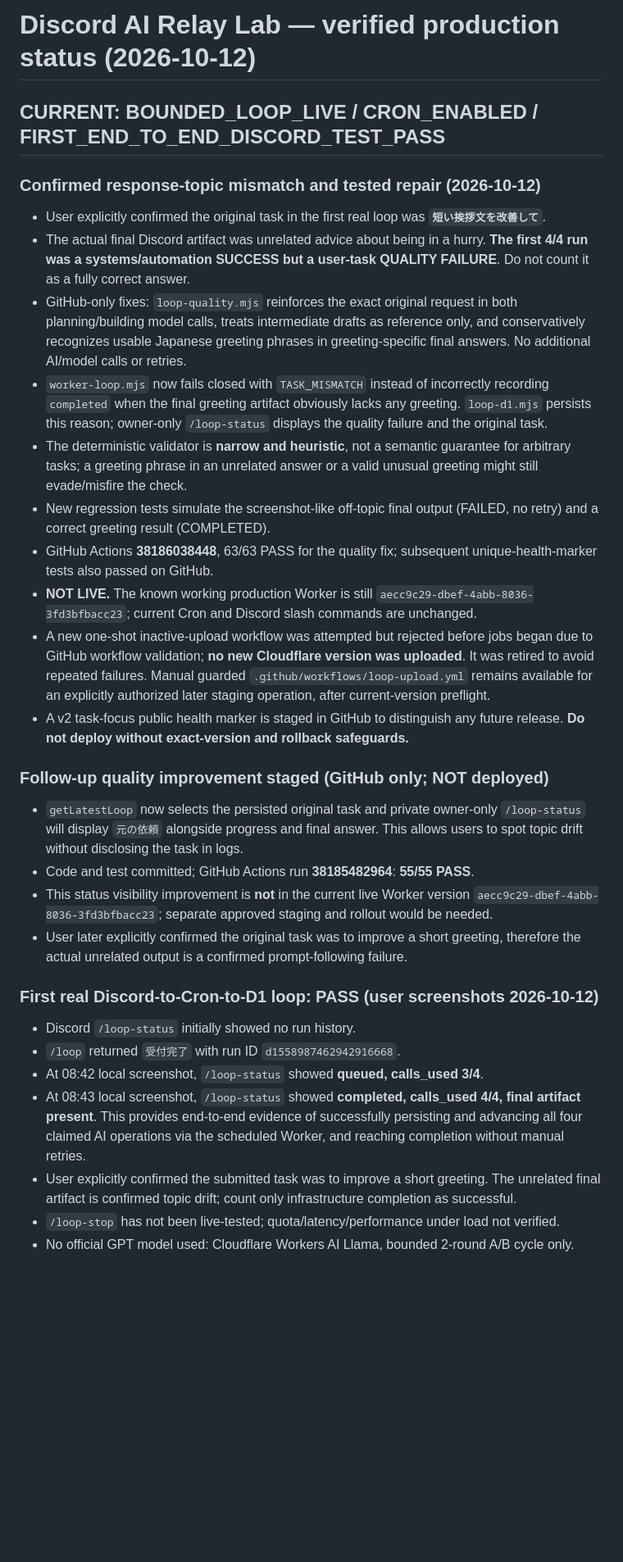
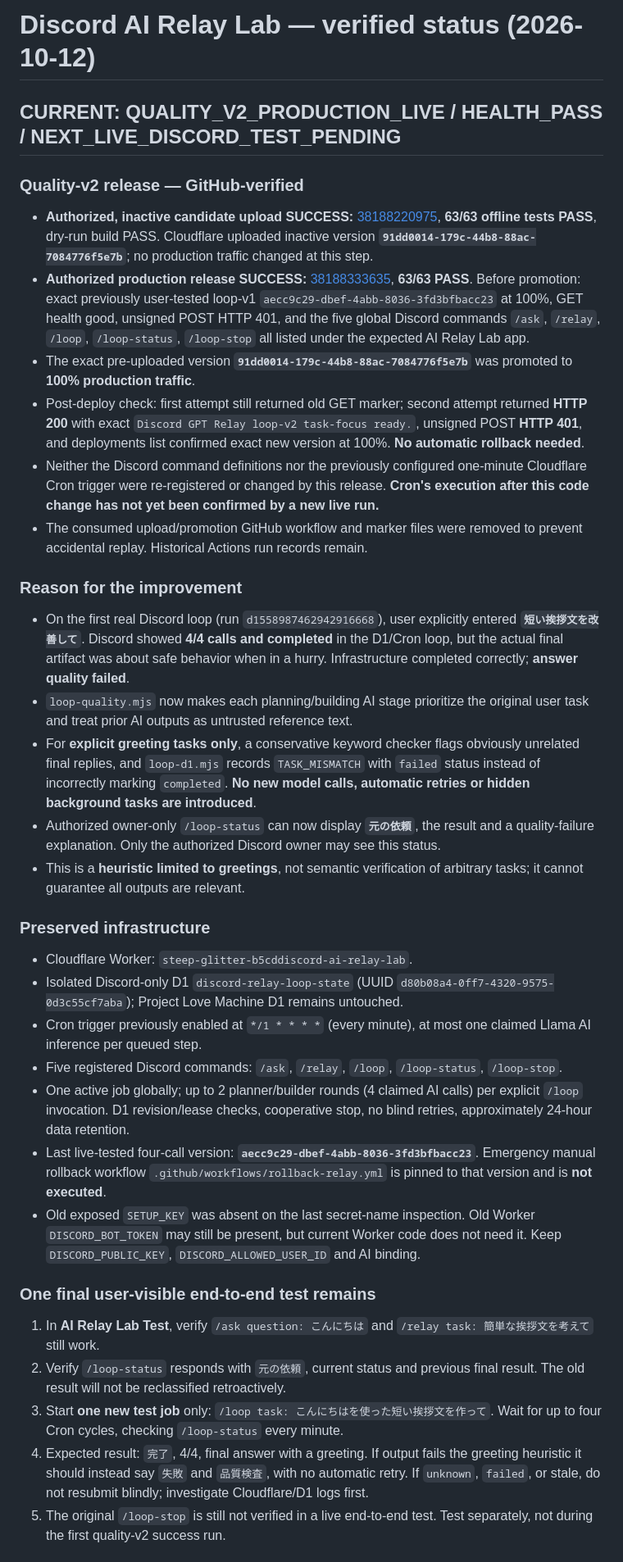
Before and after one commit to ikkinotako2-sketch/discord-gpt-relay-system, a Markdown page: STATUS.md, the part around one of its changes. Shown at 82% size. GitHub-like rendering; blank space fills up the shorter version.

Commit message:
Record verified quality-v2 production release, tested rollback target and remaining Discord end-to-end check

```diff
--- a/STATUS.md
+++ b/STATUS.md
@@ -1,32 +1,35 @@
-# Discord AI Relay Lab — verified production status (2026-10-12)
+# Discord AI Relay Lab — verified status (2026-10-12)
 
-## CURRENT: BOUNDED_LOOP_LIVE / CRON_ENABLED / FIRST_END_TO_END_DISCORD_TEST_PASS
+## CURRENT: QUALITY_V2_PRODUCTION_LIVE / HEALTH_PASS / NEXT_LIVE_DISCORD_TEST_PENDING
 
-### Confirmed response-topic mismatch and tested repair (2026-10-12)
-- User explicitly confirmed the original task in the first real loop was **`短い挨拶文を改善して`**.
-- The actual final Discord artifact was unrelated advice about being in a hurry. **The first 4/4 run was a systems/automation SUCCESS but a user-task QUALITY FAILURE**. Do not count it as a fully correct answer.
-- GitHub-only fixes: `loop-quality.mjs` reinforces the exact original request in both planning/building model calls, treats intermediate drafts as reference only, and conservatively recognizes usable Japanese greeting phrases in greeting-specific final answers. No additional AI/model calls or retries.
-- `worker-loop.mjs` now fails closed with `TASK_MISMATCH` instead of incorrectly recording `completed` when the final greeting artifact obviously lacks any greeting. `loop-d1.mjs` persists this reason; owner-only `/loop-status` displays the quality failure and the original task.
-- The deterministic validator is **narrow and heuristic**, not a semantic guarantee for arbitrary tasks; a greeting phrase in an unrelated answer or a valid unusual greeting might still evade/misfire the check.
-- New regression tests simulate the screenshot-like off-topic final output (FAILED, no retry) and a correct greeting result (COMPLETED).
-- GitHub Actions **38186038448**, 63/63 PASS for the quality fix; subsequent unique-health-marker tests also passed on GitHub.
-- **NOT LIVE.** The known working production Worker is still `aecc9c29-dbef-4abb-8036-3fd3bfbacc23`; current Cron and Discord slash commands are unchanged.
-- A new one-shot inactive-upload workflow was attempted but rejected before jobs began due to GitHub workflow validation; **no new Cloudflare version was uploaded**. It was retired to avoid repeated failures. Manual guarded `.github/workflows/loop-upload.yml` remains available for an explicitly authorized later staging operation, after current-version preflight.
-- A v2 task-focus public health marker is staged in GitHub to distinguish any future release. **Do not deploy without exact-version and rollback safeguards.**
+### Quality-v2 release — GitHub-verified
+- **Authorized, inactive candidate upload SUCCESS:** [38188220975](https://github.com/ikkinotako2-sketch/discord-gpt-relay-system/actions/runs/38188220975), **63/63 offline tests PASS**, dry-run build PASS. Cloudflare uploaded inactive version **`91dd0014-179c-44b8-88ac-7084776f5e7b`**; no production traffic changed at this step.
+- **Authorized production release SUCCESS:** [38188333635](https://github.com/ikkinotako2-sketch/discord-gpt-relay-system/actions/runs/38188333635), **63/63 PASS**. Before promotion: exact previously user-tested loop-v1 `aecc9c29-dbef-4abb-8036-3fd3bfbacc23` at 100%, GET health good, unsigned POST HTTP 401, and the five global Discord commands `/ask`, `/relay`, `/loop`, `/loop-status`, `/loop-stop` all listed under the expected AI Relay Lab app.
+- The exact pre-uploaded version **`91dd0014-179c-44b8-88ac-7084776f5e7b`** was promoted to **100% production traffic**.
+- Post-deploy check: first attempt still returned old GET marker; second attempt returned **HTTP 200** with exact `Discord GPT Relay loop-v2 task-focus ready.`, unsigned POST **HTTP 401**, and deployments list confirmed exact new version at 100%. **No automatic rollback needed**.
+- Neither the Discord command definitions nor the previously configured one-minute Cloudflare Cron trigger were re-registered or changed by this release. **Cron's execution after this code change has not yet been confirmed by a new live run.**
+- The consumed upload/promotion GitHub workflow and marker files were removed to prevent accidental replay. Historical Actions run records remain.
 
-### Follow-up quality improvement staged (GitHub only; NOT deployed)
-- `getLatestLoop` now selects the persisted original task and private owner-only `/loop-status` will display `元の依頼` alongside progress and final answer. This allows users to spot topic drift without disclosing the task in logs.
-- Code and test committed; GitHub Actions run **38185482964**: **55/55 PASS**.
-- This status visibility improvement is **not** in the current live Worker version `aecc9c29-dbef-4abb-8036-3fd3bfbacc23`; separate approved staging and rollout would be needed.
-- User later explicitly confirmed the original task was to improve a short greeting, therefore the actual unrelated output is a confirmed prompt-following failure.
+### Reason for the improvement
+- On the first real Discord loop (run `d1558987462942916668`), user explicitly entered **`短い挨拶文を改善して`**. Discord showed **4/4 calls and completed** in the D1/Cron loop, but the actual final artifact was about safe behavior when in a hurry. Infrastructure completed correctly; **answer quality failed**.
+- `loop-quality.mjs` now makes each planning/building AI stage prioritize the original user task and treat prior AI outputs as untrusted reference text.
+- For **explicit greeting tasks only**, a conservative keyword checker flags obviously unrelated final replies, and `loop-d1.mjs` records `TASK_MISMATCH` with `failed` status instead of incorrectly marking `completed`. **No new model calls, automatic retries or hidden background tasks are introduced**.
+- Authorized owner-only `/loop-status` can now display **`元の依頼`**, the result and a quality-failure explanation. Only the authorized Discord owner may see this status.
+- This is a **heuristic limited to greetings**, not semantic verification of arbitrary tasks; it cannot guarantee all outputs are relevant.
 
-### First real Discord-to-Cron-to-D1 loop: PASS (user screenshots 2026-10-12)
-- Discord `/loop-status` initially showed no run history.
-- `/loop` returned `受付完了` with run ID `d1558987462942916668`.
-- At 08:42 local screenshot, `/loop-status` showed **queued, calls_used 3/4**.
-- At 08:43 local screenshot, `/loop-status` showed **completed, calls_used 4/4, final artifact present**. This provides end-to-end evidence of successfully persisting and advancing all four claimed AI operations via the scheduled Worker, and reaching completion without manual retries.
-- User explicitly confirmed the submitted task was to improve a short greeting. The unrelated final artifact is confirmed topic drift; count only infrastructure completion as successful.
-- `/loop-stop` has not been live-tested; quota/latency/performance under load not verified.
-- No official GPT model used: Cloudflare Workers AI Llama, bounded 2-round A/B cycle only.
+### Preserved infrastructure
+- Cloudflare Worker: `steep-glitter-b5cddiscord-ai-relay-lab`.
+- Isolated Discord-only D1 `discord-relay-loop-state` (UUID `d80b08a4-0ff7-4320-9575-0d3c55cf7aba`); Project Love Machine D1 remains untouched.
+- Cron trigger previously enabled at `*/1 * * * *` (every minute), at most one claimed Llama AI inference per queued step.
+- Five registered Discord commands: `/ask`, `/relay`, `/loop`, `/loop-status`, `/loop-stop`.
+- One active job globally; up to 2 planner/builder rounds (4 claimed AI calls) per explicit `/loop` invocation. D1 revision/lease checks, cooperative stop, no blind retries, approximately 24-hour data retention.
+- Last live-tested four-call version: **`aecc9c29-dbef-4abb-8036-3fd3bfbacc23`**. Emergency manual rollback workflow `.github/workflows/rollback-relay.yml` is pinned to that version and is **not executed**.
+- Old exposed `SETUP_KEY` was absent on the last secret-name inspection. Old Worker `DISCORD_BOT_TOKEN` may still be present, but current Worker code does not need it. Keep `DISCORD_PUBLIC_KEY`, `DISCORD_ALLOWED_USER_ID` and AI binding.
 
+### One final user-visible end-to-end test remains
+1. In **AI Relay Lab Test**, verify `/ask question: こんにちは` and `/relay task: 簡単な挨拶文を考えて` still work.
+2. Verify `/loop-status` responds with `元の依頼`, current status and previous final result. The old result will not be reclassified retroactively.
+3. Start **one new test job** only: `/loop task: こんにちはを使った短い挨拶文を作って`. Wait for up to four Cron cycles, checking `/loop-status` every minute.
+4. Expected result: `完了`, 4/4, final answer with a greeting. If output fails the greeting heuristic it should instead say `失敗` and `品質検査`, with no automatic retry. If `unknown`, `failed`, or stale, do not resubmit blindly; investigate Cloudflare/D1 logs first.
+5. The original `/loop-stop` is still not verified in a live end-to-end test. Test separately, not during the first quality-v2 success run.
 
```
Also changed, not shown: other parts of STATUS.md (+4 -28 lines).
